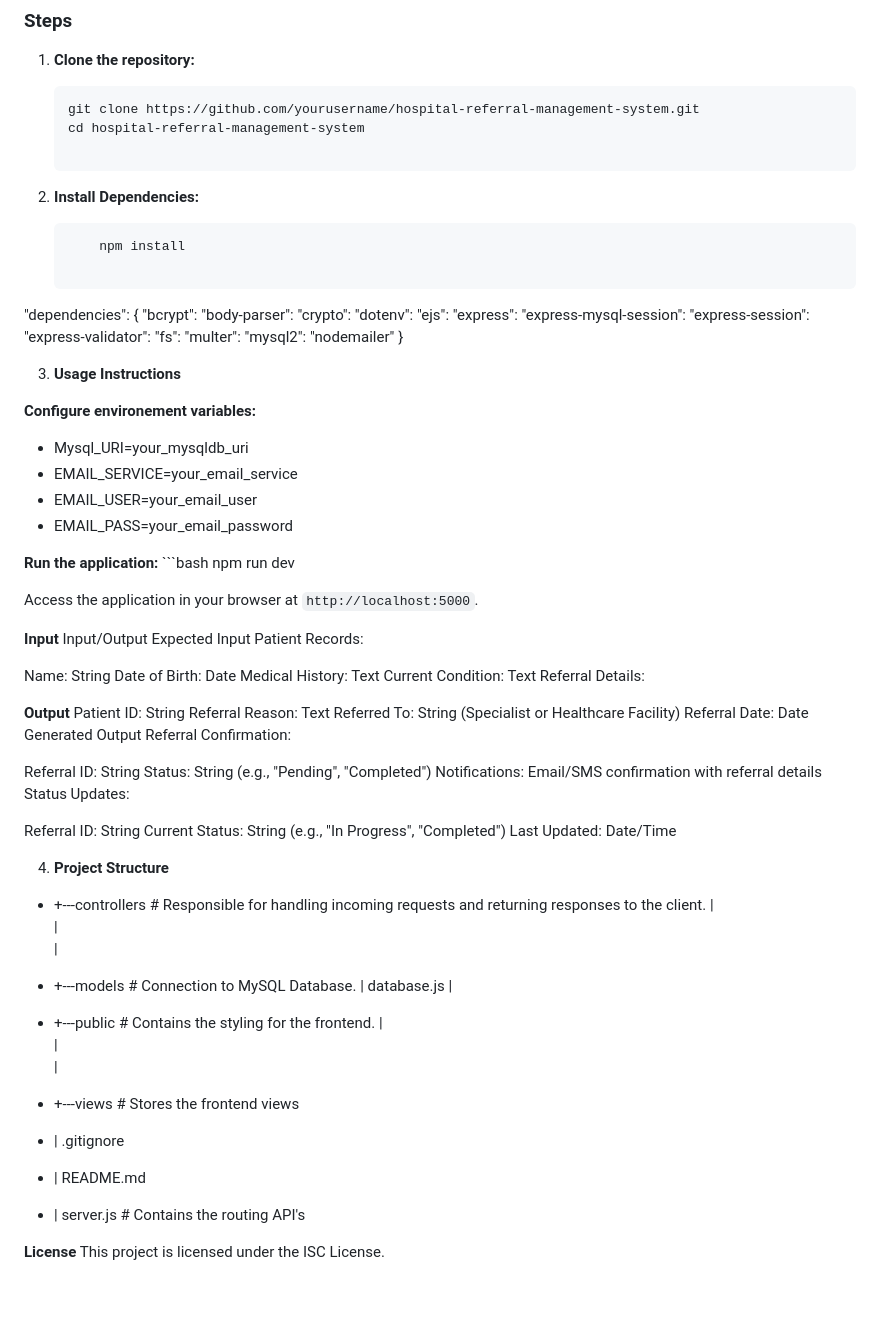
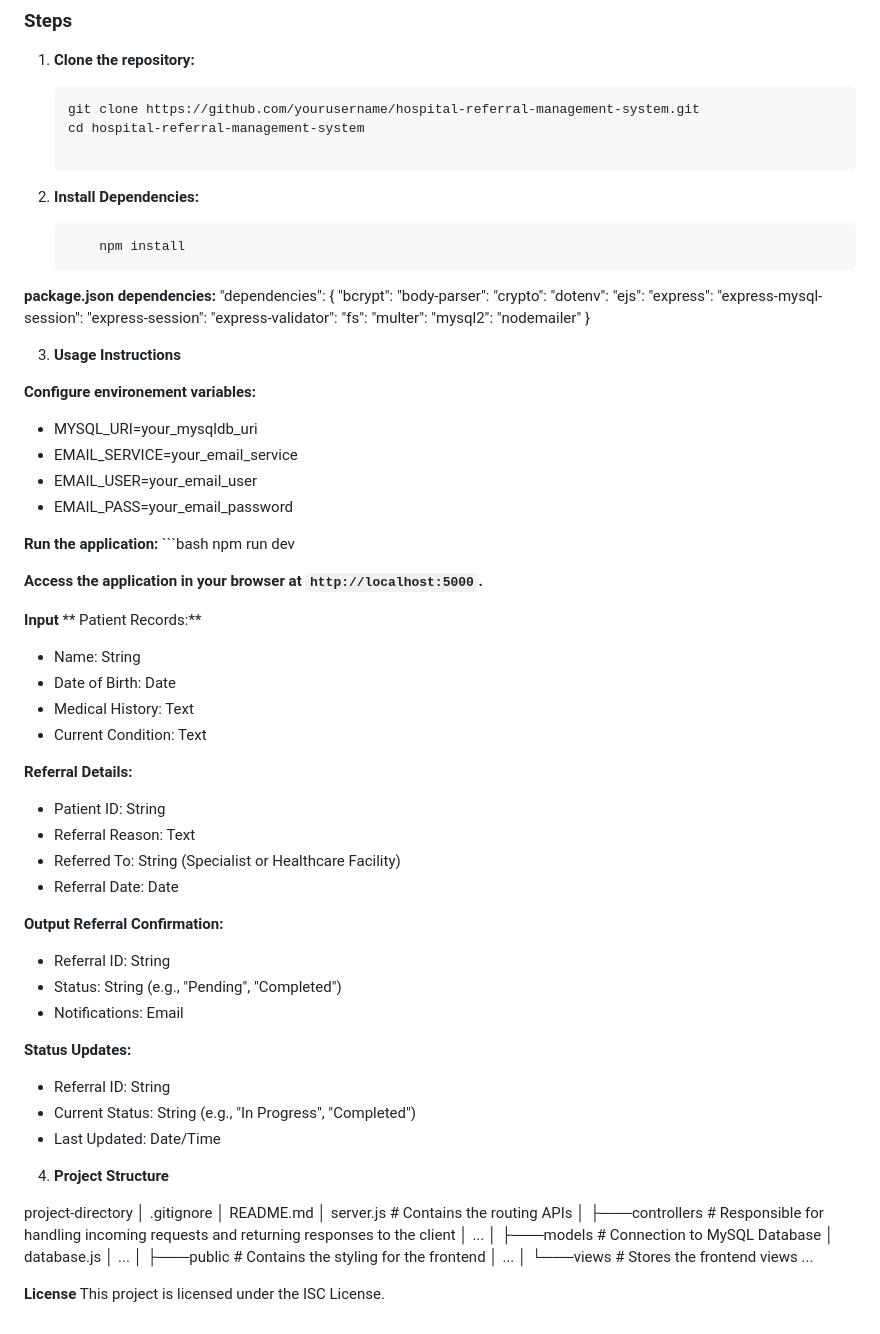
Before and after one commit to rg-mark/hospital-referral-app, a Markdown page: README.md, the part around the change. Drawn GitHub-style; blank space fills up the shorter version.

````diff
--- a/README.md
+++ b/README.md
@@ -42,7 +42,7 @@ The Hospital Referral Management System (HRMS) is a comprehensive solution desig
 
     ```bash
         npm install
-
+**package.json dependencies:**
 "dependencies": {
     "bcrypt":
     "body-parser":
@@ -62,65 +62,64 @@ The Hospital Referral Management System (HRMS) is a comprehensive solution desig
 3. **Usage Instructions**
 
 **Configure environement variables:**
-- Mysql_URI=your_mysqldb_uri
+- MYSQL_URI=your_mysqldb_uri
 - EMAIL_SERVICE=your_email_service
 - EMAIL_USER=your_email_user
 - EMAIL_PASS=your_email_password
 
 **Run the application:**
     ```bash
-   npm run dev
+    npm run dev
 
-Access the application in your browser at `http://localhost:5000`.
+**Access the application in your browser at `http://localhost:5000`.**
 
 **Input**
-Input/Output
-Expected Input
-Patient Records:
+ ** Patient Records:**
+- Name: String
+- Date of Birth: Date
+- Medical History: Text
+- Current Condition: Text
 
-Name: String
-Date of Birth: Date
-Medical History: Text
-Current Condition: Text
-Referral Details:
+
+ **Referral Details:**
+- Patient ID: String
+- Referral Reason: Text
+- Referred To: String (Specialist or Healthcare Facility)
+- Referral Date: Date
 
 **Output**
-Patient ID: String
-Referral Reason: Text
-Referred To: String (Specialist or Healthcare Facility)
-Referral Date: Date
-Generated Output
-Referral Confirmation:
+ **Referral Confirmation:**
+- Referral ID: String
+- Status: String (e.g., "Pending", "Completed")
+- Notifications: Email
 
-Referral ID: String
-Status: String (e.g., "Pending", "Completed")
-Notifications: Email/SMS confirmation with referral details
-Status Updates:
 
-Referral ID: String
-Current Status: String (e.g., "In Progress", "Completed")
-Last Updated: Date/Time
+ **Status Updates:**
+- Referral ID: String
+- Current Status: String (e.g., "In Progress", "Completed")
+- Last Updated: Date/Time
 
 
 4. **Project Structure**
 
-- +---controllers                     # Responsible for handling incoming requests and returning responses to the client.
-|
-|
-|
-- +---models                          # Connection to MySQL Database.
-|       database.js
-|
-- +---public                          # Contains the styling for the frontend.
-|
-|
-|
-- +---views                           # Stores the frontend views
+project-directory
+│   .gitignore
+│   README.md
+│   server.js                       # Contains the routing APIs
+│
+├───controllers                     # Responsible for handling incoming requests and returning responses to the client
+│       ...
+│
+├───models                          # Connection to MySQL Database
+│       database.js
+│       ...
+│
+├───public                          # Contains the styling for the frontend
+│       ...
+│
+└───views                           # Stores the frontend views
+        ...
 
-
-- |   .gitignore
-- |   README.md
-- |   server.js                       # Contains the routing API's
 
 **License**
 This project is licensed under the ISC License.
````
